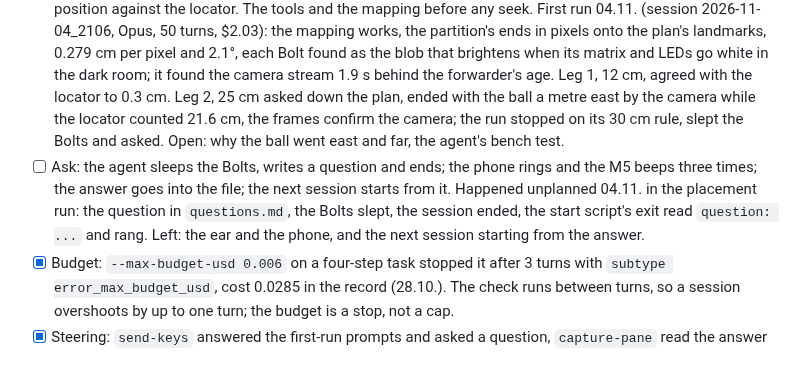
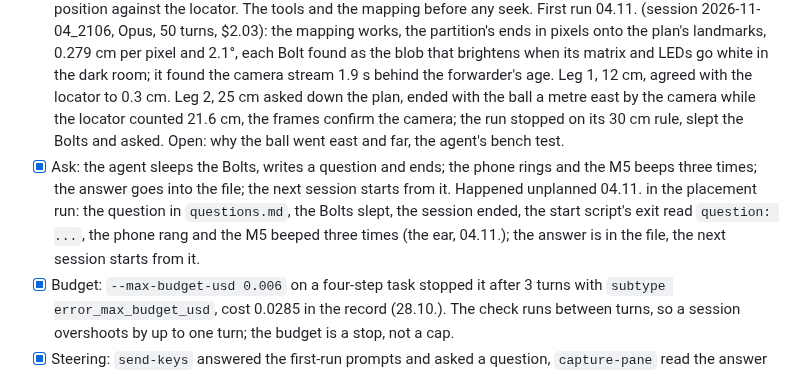
Before and after one commit to octets-eu/bolt, a Markdown page: agent/Checklist.md, the part around the change. Rendered like a GitHub page.

Commit message:
agent: the ask test proven, the phone rang and the M5 beeped three times at the placement run's end, the answer is in the file. Checklist at 60 of 79.

```diff
--- a/agent/Checklist.md
+++ b/agent/Checklist.md
@@ -91,7 +91,7 @@ Later:
 - [x] Chain (04.11., session 2026-11-04_2100, Opus, 10 turns, $0.24, 90 s): the agent built the library, wrote `brain/chain.mjs`, brought both Bolts up through the bridge from the container, read 4.19 and 4.22 V and battery state ok, pinged the M5, had SB-9129 hear 12 notifies for 10 frames sent on channel 7 (the reference's second notify on about one frame in ten), fetched a 67 KB ultrawide frame 404 ms old and switched the camera off, let the Bolts go without a drive command; the bridge cut the motors and repainted the sign. Numbers in `brain/docs/chain.md`.
 - [x] Motion (04.11., session 2026-11-04_2103, Opus, 10 turns, $0.37, 80 s): the agent wrote `brain/motion.mjs`, took SB-9129 over, turned it 90.8° in 5.3 s with three correction rounds, back to 1.2° off the start in 2.7 s, read yaw and locator at rest, after the turn and after the return, under a watchdog of its own at 5 cm of locator travel, then stopped and let go. It found the locator drifting 3.3 cm during a turn in place and read it as the carriage pivoting inside the shell, not the ball rolling. Numbers in `brain/docs/motion.md`. The eye (04.11.): the ball moves a little even when it only turns, the floor is not even and the planks' cracks shift it; success confirmed.
 - [ ] Placement: the agent picks a spot on the plan, drives one Bolt there by camera frames, reports the plan position against the locator. The tools and the mapping before any seek. First run 04.11. (session 2026-11-04_2106, Opus, 50 turns, $2.03): the mapping works, the partition's ends in pixels onto the plan's landmarks, 0.279 cm per pixel and 2.1°, each Bolt found as the blob that brightens when its matrix and LEDs go white in the dark room; it found the camera stream 1.9 s behind the forwarder's age. Leg 1, 12 cm, agreed with the locator to 0.3 cm. Leg 2, 25 cm asked down the plan, ended with the ball a metre east by the camera while the locator counted 21.6 cm, the frames confirm the camera; the run stopped on its 30 cm rule, slept the Bolts and asked. Open: why the ball went east and far, the agent's bench test.
-- [ ] Ask: the agent sleeps the Bolts, writes a question and ends; the phone rings and the M5 beeps three times; the answer goes into the file; the next session starts from it. Happened unplanned 04.11. in the placement run: the question in `questions.md`, the Bolts slept, the session ended, the start script's exit read `question: ...` and rang. Left: the ear and the phone, and the next session starting from the answer.
+- [x] Ask: the agent sleeps the Bolts, writes a question and ends; the phone rings and the M5 beeps three times; the answer goes into the file; the next session starts from it. Happened unplanned 04.11. in the placement run: the question in `questions.md`, the Bolts slept, the session ended, the start script's exit read `question: ...`, the phone rang and the M5 beeped three times (the ear, 04.11.); the answer is in the file, the next session starts from it.
 - [x] Budget: `--max-budget-usd 0.006` on a four-step task stopped it after 3 turns with `subtype error_max_budget_usd`, cost 0.0285 in the record (28.10.). The check runs between turns, so a session overshoots by up to one turn; the budget is a stop, not a cap.
 - [x] Steering: `send-keys` answered the first-run prompts and asked a question, `capture-pane` read the answer (28.10.). Submit with `C-m`, not `Enter`: Claude Code's prompt box ignores tmux's Enter. First-run onboarding (theme, API key confirmation, security notes, trust of /workspace) is done once and persists in `claude-home`; the interactive default is auto mode.
 - [ ] Long run: a small `--autocompact` window; the report survives the compaction.
```
